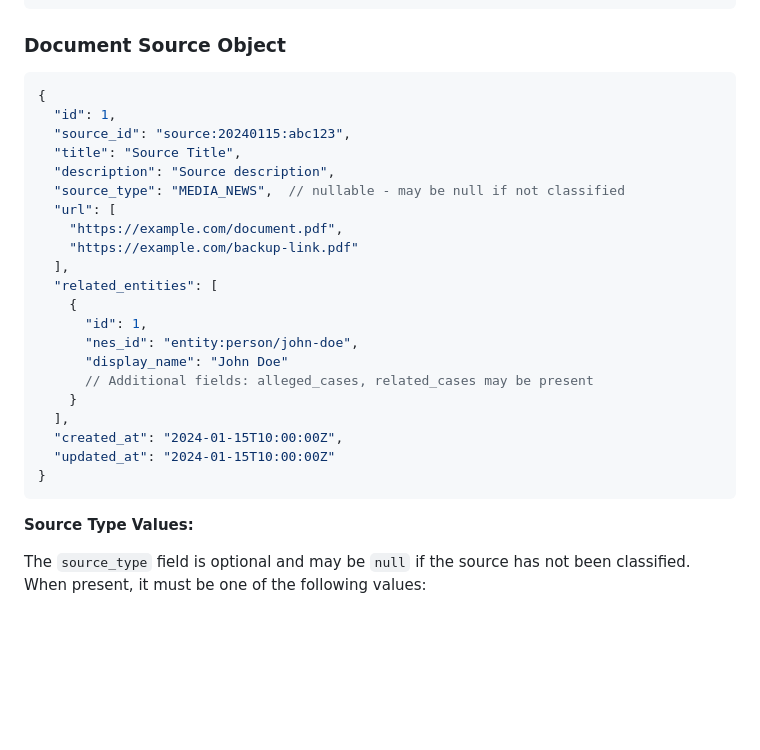
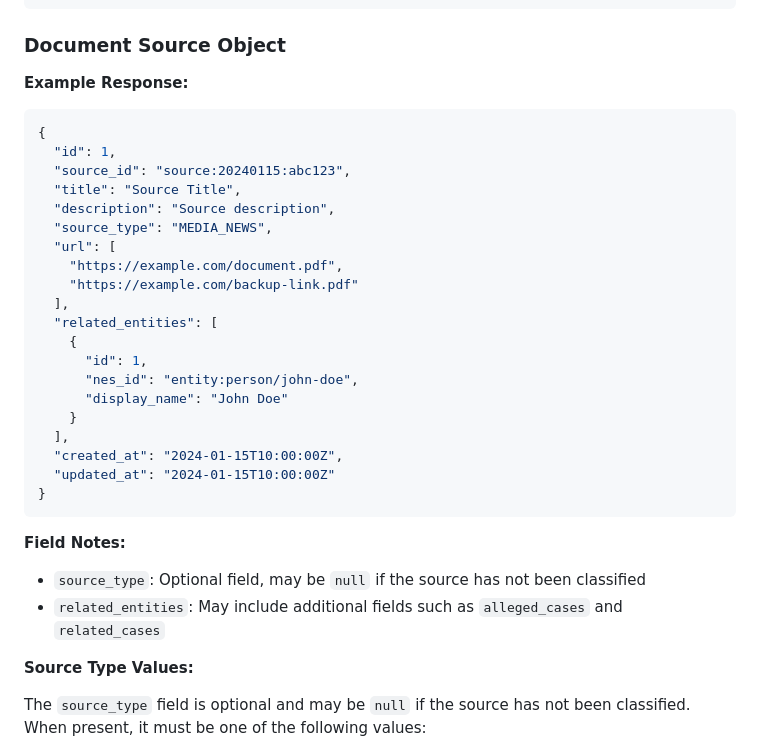
Before and after one commit to NewNepal-org/JawafdehiAPI, a Markdown page: docs/API_DOCUMENTATION.md, the part around the change. Drawn GitHub-style; blank space fills up the shorter version.

Commit message:
docs: standardize API JSON examples and clarify field nullability

````diff
--- a/docs/API_DOCUMENTATION.md
+++ b/docs/API_DOCUMENTATION.md
@@ -178,13 +178,15 @@ All responses are in JSON format with the following structure:
 ```
 
 ### Document Source Object
+
+**Example Response:**
 ```json
 {
   "id": 1,
   "source_id": "source:20240115:abc123",
   "title": "Source Title",
   "description": "Source description",
-  "source_type": "MEDIA_NEWS",  // nullable - may be null if not classified
+  "source_type": "MEDIA_NEWS",
   "url": [
     "https://example.com/document.pdf",
     "https://example.com/backup-link.pdf"
@@ -194,13 +196,16 @@ All responses are in JSON format with the following structure:
       "id": 1,
       "nes_id": "entity:person/john-doe",
       "display_name": "John Doe"
-      // Additional fields: alleged_cases, related_cases may be present
     }
   ],
   "created_at": "2024-01-15T10:00:00Z",
   "updated_at": "2024-01-15T10:00:00Z"
 }
 ```
+
+**Field Notes:**
+- `source_type`: Optional field, may be `null` if the source has not been classified
+- `related_entities`: May include additional fields such as `alleged_cases` and `related_cases`
 
 **Source Type Values:**
 
````
